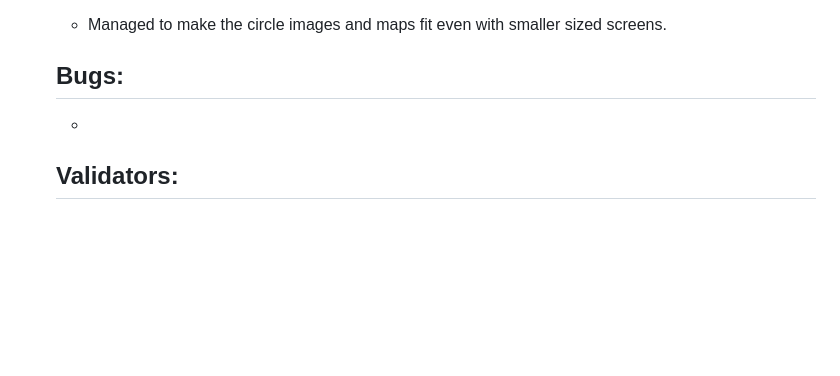
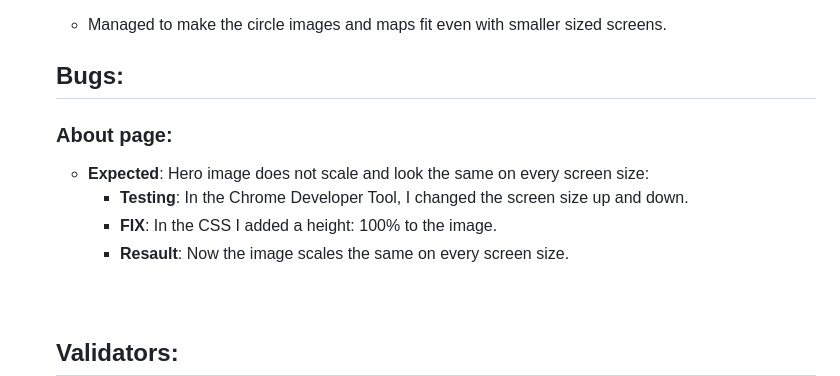
Before and after one commit to PatSvedberg/historical_stockholm, a Markdown page: README.md, the part around the change. Drawn GitHub-style; blank space fills up the shorter version.

Commit message:
Add bug report to readme

```diff
--- a/README.md
+++ b/README.md
@@ -101,9 +101,14 @@
 
     ## Bugs:
 
-    *
+    ### About page:
 
-
+    * **Expected**: Hero image does not scale and look the same on every screen size:
+        * **Testing**: In the Chrome Developer Tool, I changed the screen size up and down.
+        * **FIX**: In the CSS I added a height: 100% to the image.
+        * **Resault**: Now the image scales the same on every screen size.
+        <br>
+        <br>
     ## Validators:
 
     * The HTML validator did not like that I didn't have a H2-H6 in the "< section >". So I changed to a "< div >" to make the validator warning go away.
```
